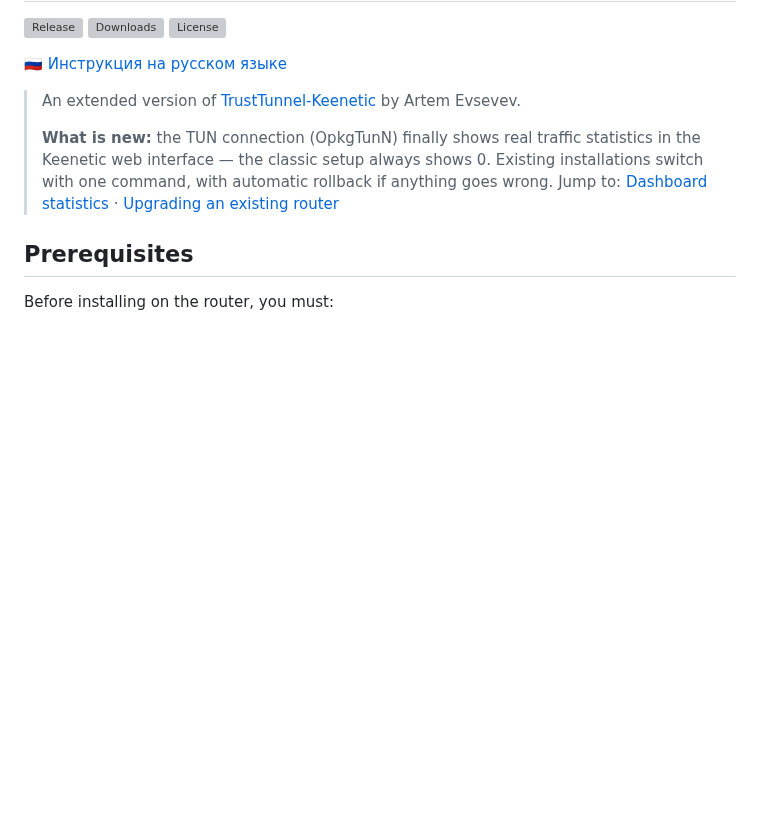
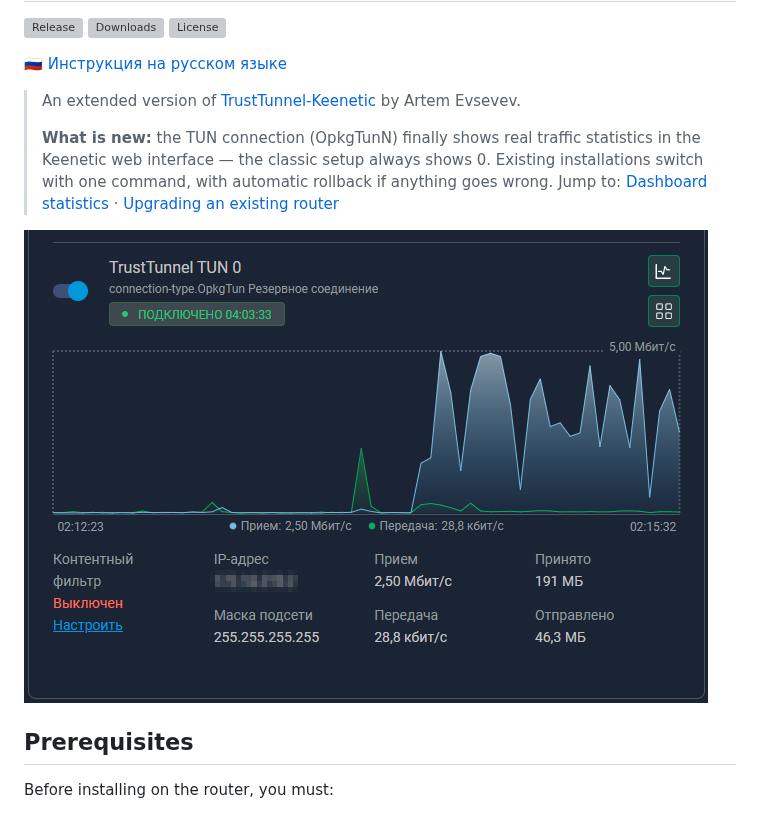
Before and after one commit to alex-combine/TrustTunnel-Keenetic-Native, a Markdown page: README.md, the part around the change. GitHub-like rendering; pictures changed too: docs/dashboard-stats.png (added); blank space fills up the shorter version; grey boxes are pictures that could not be loaded.

```diff
--- a/README.md
+++ b/README.md
@@ -11,6 +11,8 @@
 > **What is new:** the TUN connection (OpkgTunN) finally shows real traffic statistics in the Keenetic web interface — the classic setup always shows 0.
 > Existing installations switch with one command, with automatic rollback if anything goes wrong.
 > Jump to: [Dashboard statistics](#dashboard-statistics-attach-mode) · [Upgrading an existing router](#upgrading-a-router-with-the-classic-setup)
+
+![The TrustTunnel TUN connection in the Keenetic web interface: live traffic graph, current speed and totals](docs/dashboard-stats.png)
 
 ## Prerequisites
 
```
Also changed, not shown: README_ru.md (+2 -0 lines).
